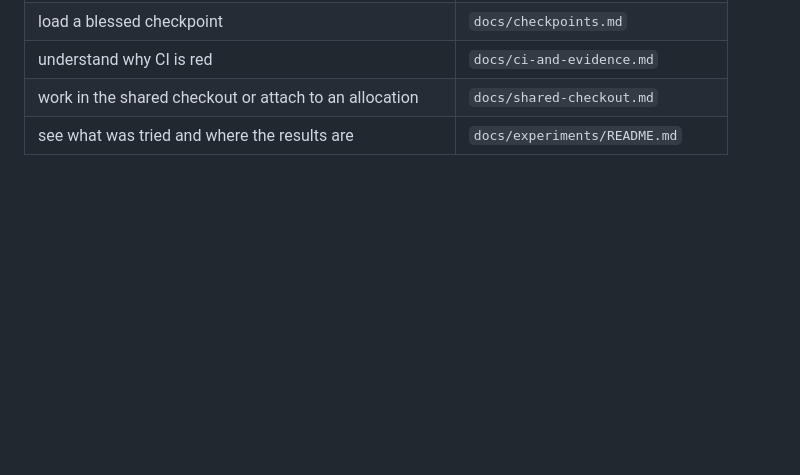
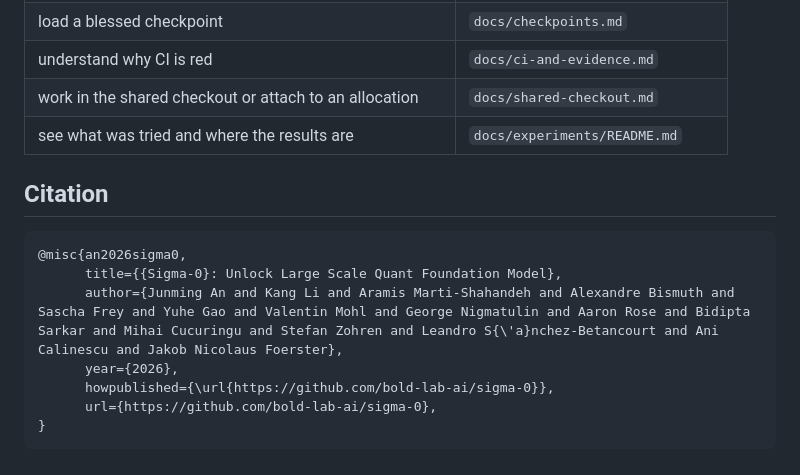
Before and after one commit to bold-lab-ai/sigma-0, a Markdown page: README.md, the part around the change. GitHub-like rendering; blank space fills up the shorter version.

Commit message:
docs: add citation to README

````diff
--- a/README.md
+++ b/README.md
@@ -78,3 +78,15 @@ name through `lobpipeline.model_store` (`docs/checkpoints.md`).
 | understand why CI is red | `docs/ci-and-evidence.md` |
 | work in the shared checkout or attach to an allocation | `docs/shared-checkout.md` |
 | see what was tried and where the results are | `docs/experiments/README.md` |
+
+## Citation
+
+```bibtex
+@misc{an2026sigma0,
+      title={{Sigma-0}: Unlock Large Scale Quant Foundation Model},
+      author={Junming An and Kang Li and Aramis Marti-Shahandeh and Alexandre Bismuth and Sascha Frey and Yuhe Gao and Valentin Mohl and George Nigmatulin and Aaron Rose and Bidipta Sarkar and Mihai Cucuringu and Stefan Zohren and Leandro S{\'a}nchez-Betancourt and Ani Calinescu and Jakob Nicolaus Foerster},
+      year={2026},
+      howpublished={\url{https://github.com/bold-lab-ai/sigma-0}},
+      url={https://github.com/bold-lab-ai/sigma-0},
+}
+```
````
